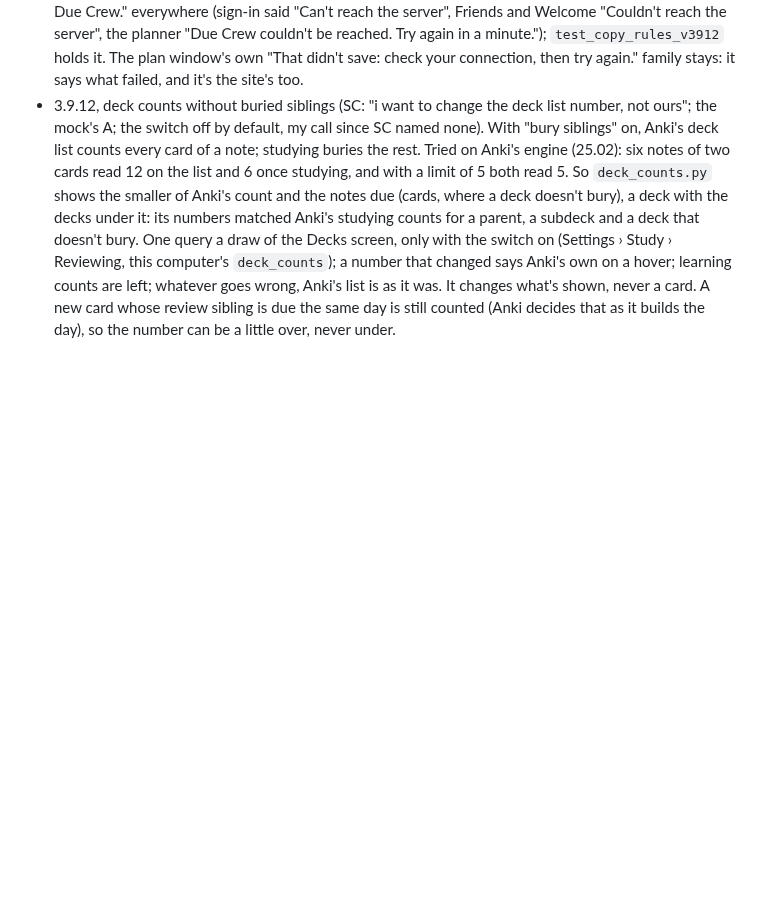
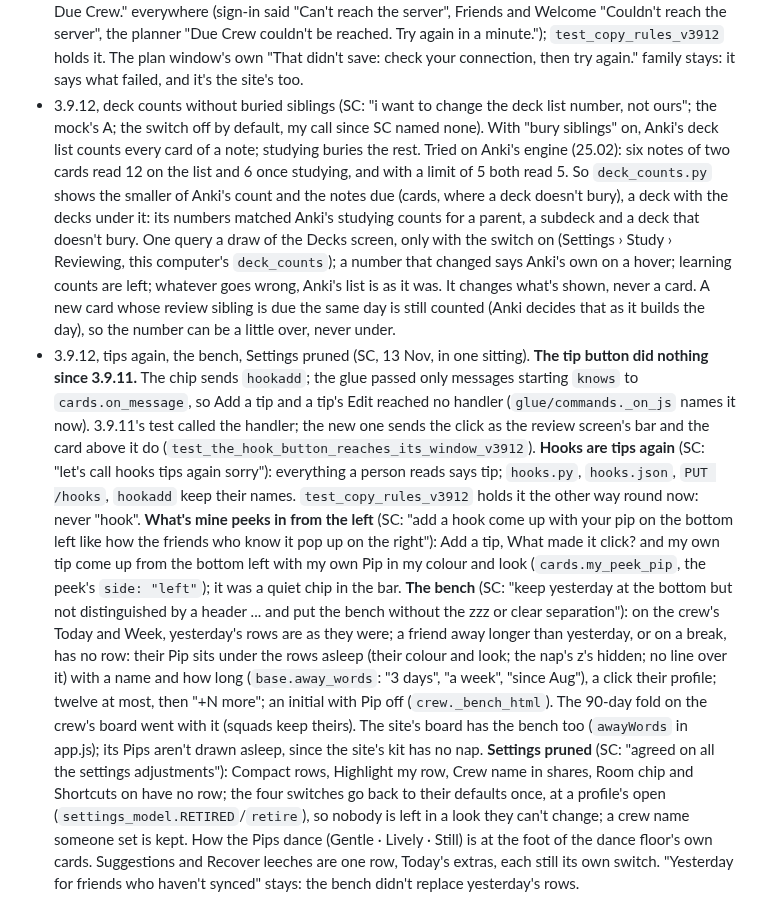
Before and after one commit to sammyc2472/due-crew, a Markdown page: docs/history/3.9.10-3.9.12.md, the part around the change. Drawn GitHub-style; blank space fills up the shorter version.

Commit message:
Notes: tips again, the bench, Settings pruned
Co-Authored-By: Claude Fable 5.2 <noreply@anthropic.com>
Claude-Session: https://claude.ai/code/session_01T9RYS9itCJ3KTL7nGa5aCe

```diff
--- a/docs/history/3.9.10-3.9.12.md
+++ b/docs/history/3.9.10-3.9.12.md
@@ -999,3 +999,31 @@
   as it was. It changes what's shown, never a card. A new card whose review sibling is due the same
   day is still counted (Anki decides that as it builds the day), so the number can be a little over,
   never under.
+- 3.9.12, tips again, the bench, Settings pruned (SC, 13 Nov, in one sitting).
+  **The tip button did nothing since 3.9.11.** The chip sends `hookadd`; the glue passed only messages
+  starting `knows` to `cards.on_message`, so Add a tip and a tip's Edit reached no handler
+  (`glue/commands._on_js` names it now). 3.9.11's test called the handler; the new one sends the click
+  as the review screen's bar and the card above it do
+  (`test_the_hook_button_reaches_its_window_v3912`).
+  **Hooks are tips again** (SC: "let's call hooks tips again sorry"): everything a person reads says
+  tip; `hooks.py`, `hooks.json`, `PUT /hooks`, `hookadd` keep their names. `test_copy_rules_v3912`
+  holds it the other way round now: never "hook".
+  **What's mine peeks in from the left** (SC: "add a hook come up with your pip on the bottom left
+  like how the friends who know it pop up on the right"): Add a tip, What made it click? and my own
+  tip come up from the bottom left with my own Pip in my colour and look (`cards.my_peek_pip`, the
+  peek's `side: "left"`); it was a quiet chip in the bar.
+  **The bench** (SC: "keep yesterday at the bottom but not distinguished by a header ... and put the
+  bench without the zzz or clear separation"): on the crew's Today and Week, yesterday's rows are as
+  they were; a friend away longer than yesterday, or on a break, has no row: their Pip sits under the
+  rows asleep (their colour and look; the nap's z's hidden; no line over it) with a name and how long
+  (`base.away_words`: "3 days", "a week", "since Aug"), a click their profile; twelve at most, then
+  "+N more"; an initial with Pip off (`crew._bench_html`). The 90-day fold on the crew's board went
+  with it (squads keep theirs). The site's board has the bench too (`awayWords` in app.js); its Pips
+  aren't drawn asleep, since the site's kit has no nap.
+  **Settings pruned** (SC: "agreed on all the settings adjustments"): Compact rows, Highlight my
+  row, Crew name in shares, Room chip and Shortcuts on have no row; the four switches go back to
+  their defaults once, at a profile's open (`settings_model.RETIRED`/`retire`), so nobody is left in
+  a look they can't change; a crew name someone set is kept. How the Pips dance (Gentle · Lively ·
+  Still) is at the foot of the dance floor's own cards. Suggestions and Recover leeches are one row,
+  Today's extras, each still its own switch. "Yesterday for friends who haven't synced" stays: the
+  bench didn't replace yesterday's rows.
```
Also changed, not shown: docs/manual-anki-checklist.md (+7 -0 lines).
